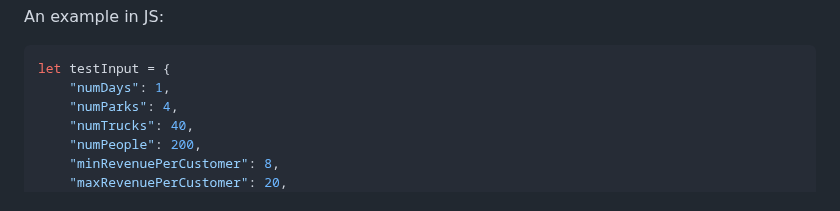
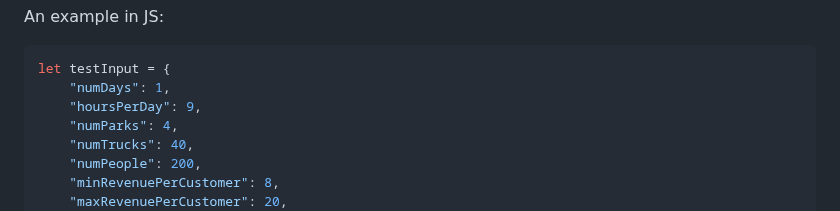
Before and after one commit to kjeelani/food-truck-game, a Markdown page: README.md, the part around the change. Rendered like a GitHub page.

````diff
--- a/README.md
+++ b/README.md
@@ -30,6 +30,7 @@ An example in JS:
 ```javascript
 let testInput = {
     "numDays": 1,
+    "hoursPerDay": 9,
     "numParks": 4,
     "numTrucks": 40,
     "numPeople": 200,
````
